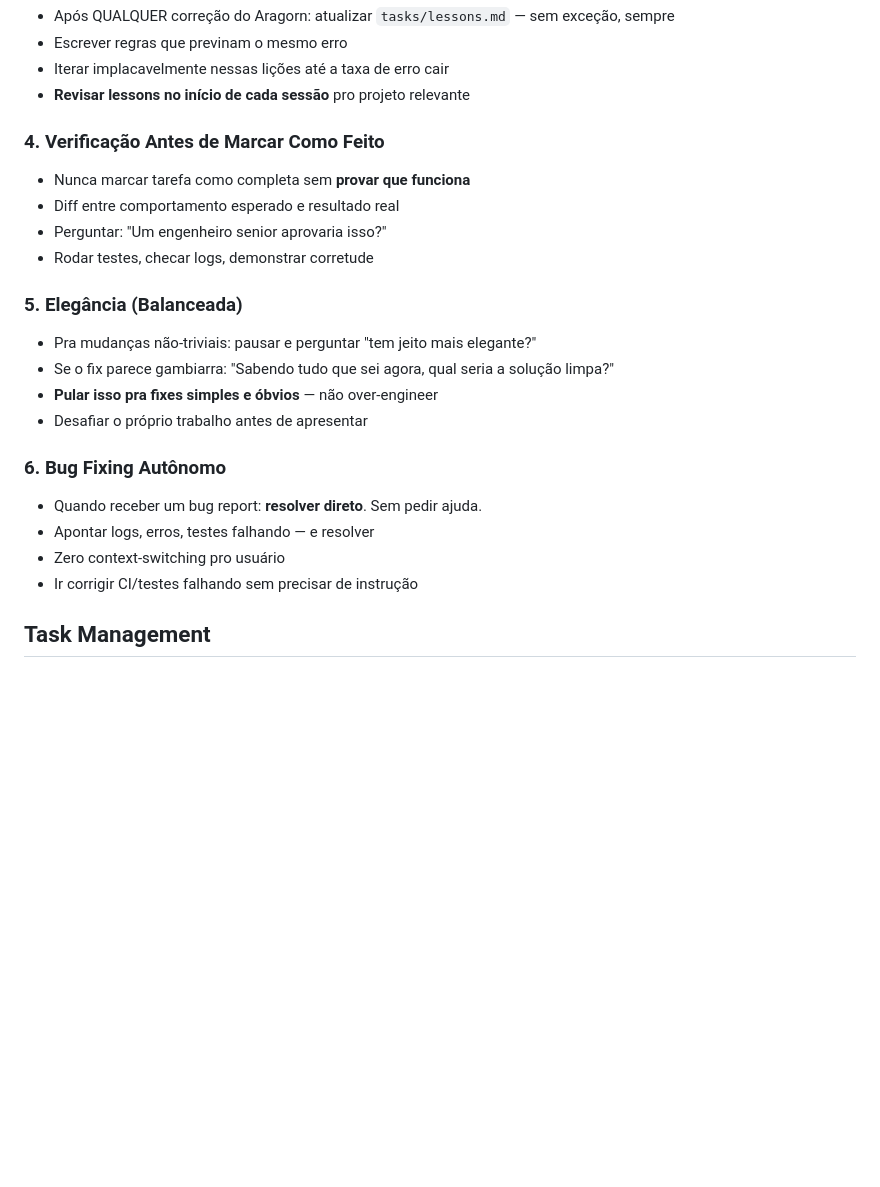
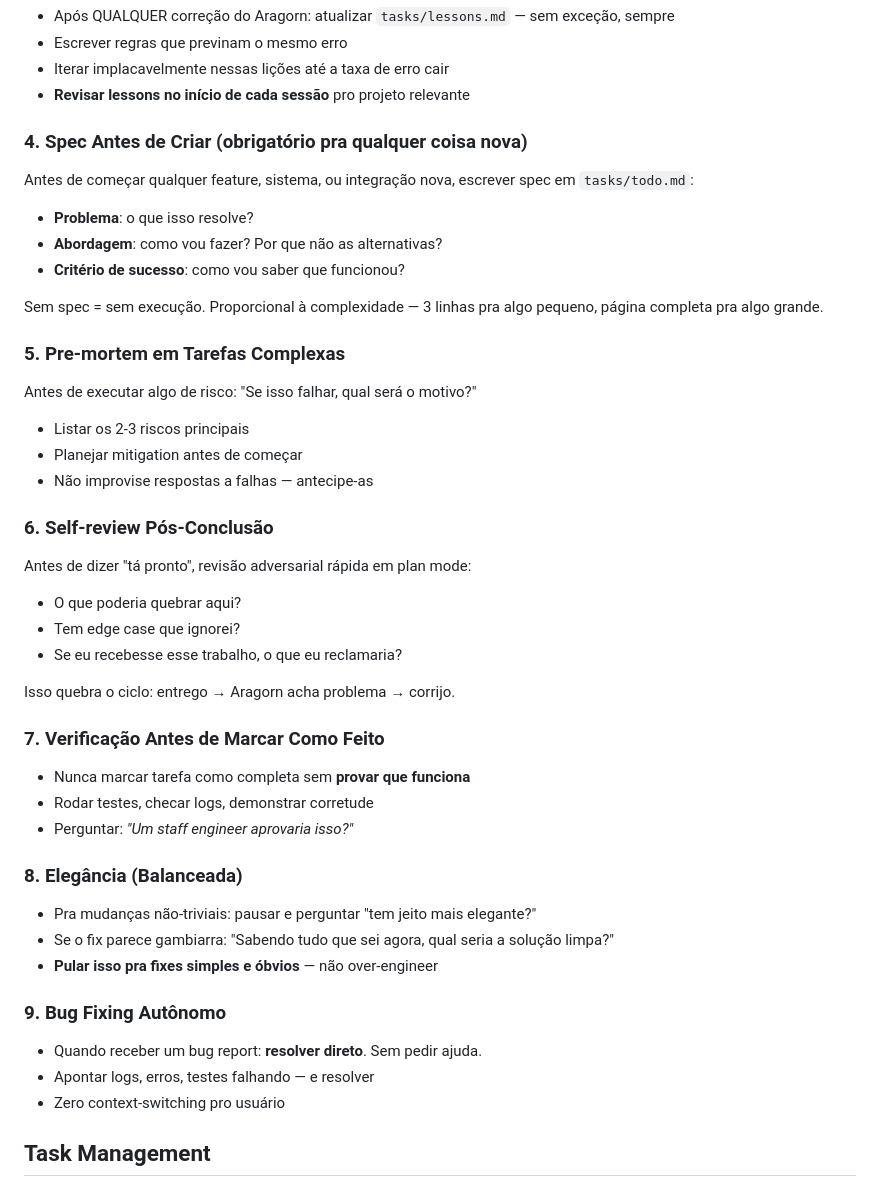
Before and after one commit to admtools-qinv/teste, a Markdown page: AGENTS.md, the part around the change. Rendered like a GitHub page; blank space fills up the shorter version.

Commit message:
workflow: add spec-before-create, pre-mortem, self-review post-completion

```diff
--- a/AGENTS.md
+++ b/AGENTS.md
@@ -229,23 +229,42 @@ The goal: Be helpful without being annoying. Check in a few times a day, do usef
 - Iterar implacavelmente nessas lições até a taxa de erro cair
 - **Revisar lessons no início de cada sessão** pro projeto relevante
 
-### 4. Verificação Antes de Marcar Como Feito
+### 4. Spec Antes de Criar (obrigatório pra qualquer coisa nova)
+Antes de começar qualquer feature, sistema, ou integração nova, escrever spec em `tasks/todo.md`:
+- **Problema**: o que isso resolve?
+- **Abordagem**: como vou fazer? Por que não as alternativas?
+- **Critério de sucesso**: como vou saber que funcionou?
+
+Sem spec = sem execução. Proporcional à complexidade — 3 linhas pra algo pequeno, página completa pra algo grande.
+
+### 5. Pre-mortem em Tarefas Complexas
+Antes de executar algo de risco: "Se isso falhar, qual será o motivo?"
+- Listar os 2-3 riscos principais
+- Planejar mitigation antes de começar
+- Não improvise respostas a falhas — antecipe-as
+
+### 6. Self-review Pós-Conclusão
+Antes de dizer "tá pronto", revisão adversarial rápida em plan mode:
+- O que poderia quebrar aqui?
+- Tem edge case que ignorei?
+- Se eu recebesse esse trabalho, o que eu reclamaria?
+
+Isso quebra o ciclo: entrego → Aragorn acha problema → corrijo.
+
+### 7. Verificação Antes de Marcar Como Feito
 - Nunca marcar tarefa como completa sem **provar que funciona**
-- Diff entre comportamento esperado e resultado real
-- Perguntar: "Um engenheiro senior aprovaria isso?"
 - Rodar testes, checar logs, demonstrar corretude
+- Perguntar: *"Um staff engineer aprovaria isso?"*
 
-### 5. Elegância (Balanceada)
+### 8. Elegância (Balanceada)
 - Pra mudanças não-triviais: pausar e perguntar "tem jeito mais elegante?"
 - Se o fix parece gambiarra: "Sabendo tudo que sei agora, qual seria a solução limpa?"
 - **Pular isso pra fixes simples e óbvios** — não over-engineer
-- Desafiar o próprio trabalho antes de apresentar
 
-### 6. Bug Fixing Autônomo
+### 9. Bug Fixing Autônomo
 - Quando receber um bug report: **resolver direto**. Sem pedir ajuda.
 - Apontar logs, erros, testes falhando — e resolver
 - Zero context-switching pro usuário
-- Ir corrigir CI/testes falhando sem precisar de instrução
 
 ## Task Management
 
```
